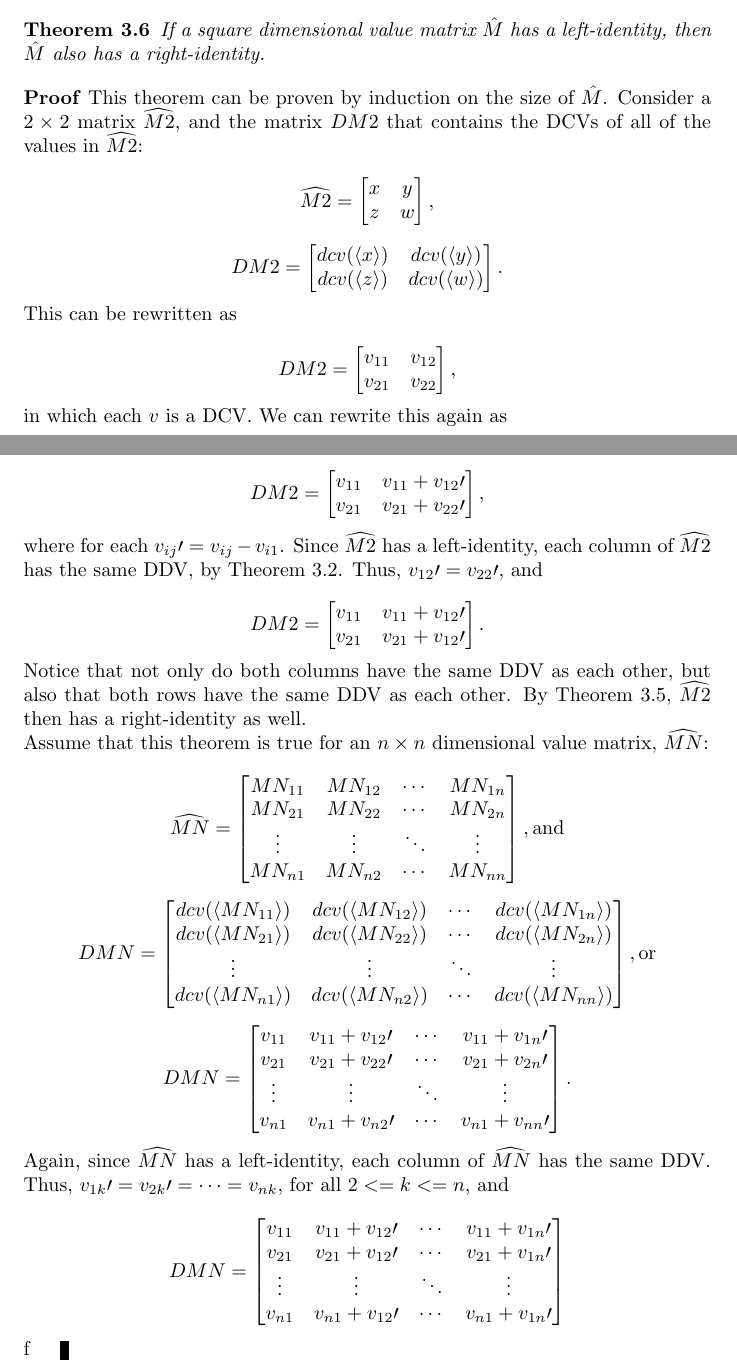
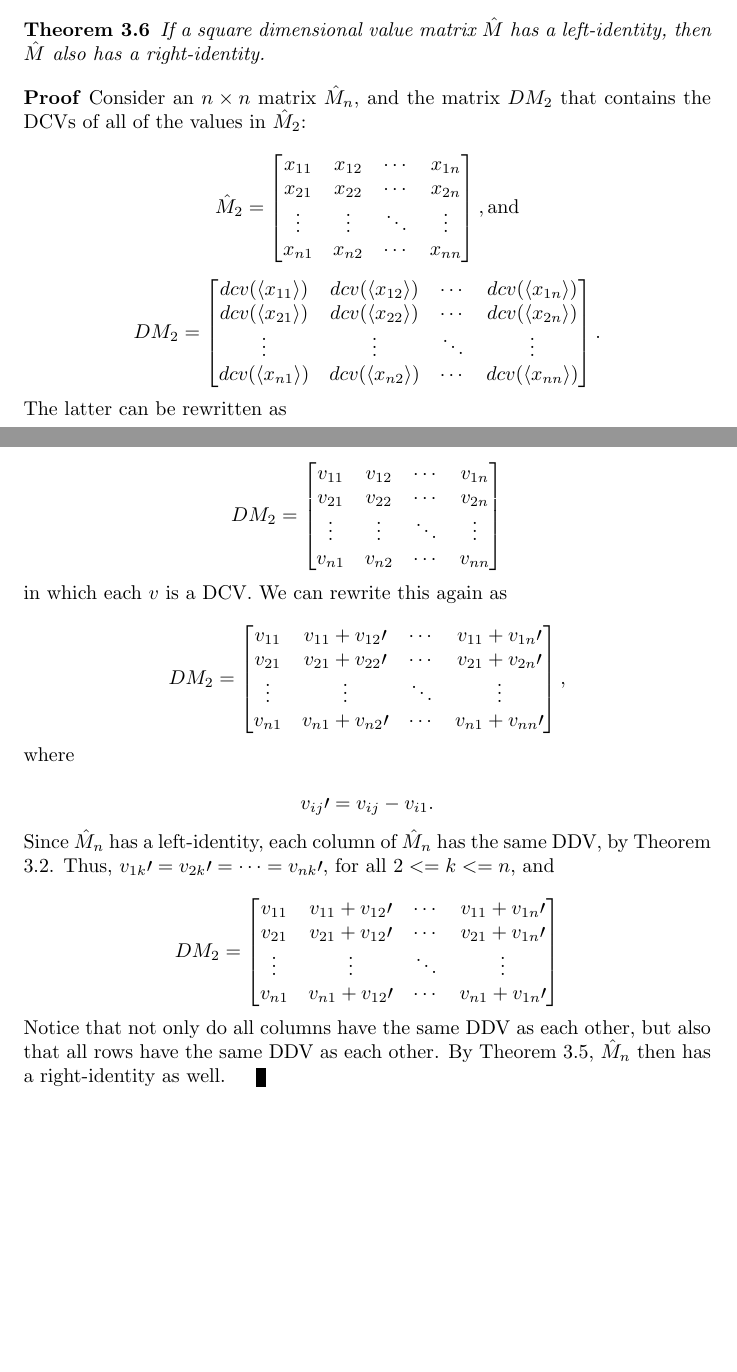
Before and after one commit to tzlaine/Units-BLAS, a LaTeX document (libs/units_blas/paper/units_blas.tex): two parts of pages 9 and 10 of 10, joined at a grey line, cut so that both start at the same text, the shorter picture padded with empty space. Compiled offline with pdfLaTeX.

Commit message:
Simplified the proof that a left identity implies a right identity.

```diff
--- a/libs/units_blas/paper/units_blas.tex
+++ b/libs/units_blas/paper/units_blas.tex
@@ -435,83 +435,59 @@ for all $i < k <= n$. \end{proof}
 \begin{thm}If a square dimensional value matrix $\hat M$  has a
   left-identity, then $\hat M$ also has a right-identity.\end{thm}
 
-\begin{proof}This theorem can be proven by induction on the size of
- $\hat M$.  Consider a $2 \times 2$ matrix $\widehat{M2}$, and the matrix
-  $DM2$ that contains the DCVs of all of the values in $\widehat{M2}$:
+\begin{proof}Consider an $n \times n$ matrix $\hat M_n$, and the matrix
+  $DM_2$ that contains the DCVs of all of the values in $\hat M_2$:
 
-\[ \widehat{M2} = \left[ \begin{matrix}
-  x & y \\
-  z & w
- \end{matrix} \right] , \]
+\[ \hat M_2 = \left[ \begin{matrix}
+  x_{11} & x_{12} & \cdots & x_{1n} \\
+  x_{21} & x_{22} & \cdots & x_{2n} \\
+  \vdots & \vdots & \ddots & \vdots \\
+  x_{n1} & x_{n2} & \cdots & x_{nn}
+ \end{matrix} \right] , \mbox{and} \]
 
-\[ DM2 = \left[ \begin{matrix}
-  dcv(\langle x \rangle) & dcv(\langle y \rangle) \\
-  dcv(\langle z \rangle) & dcv(\langle w \rangle)
+\[ DM_2 = \left[ \begin{matrix}
+  dcv(\langle x_{11} \rangle) & dcv(\langle x_{12} \rangle) & \cdots & dcv(\langle x_{1n} \rangle) \\
+  dcv(\langle x_{21} \rangle) & dcv(\langle x_{22} \rangle) & \cdots & dcv(\langle x_{2n} \rangle) \\
+  \vdots & \vdots & \ddots & \vdots \\
+  dcv(\langle x_{n1} \rangle) & dcv(\langle x_{n2} \rangle) & \cdots & dcv(\langle x_{nn} \rangle)
  \end{matrix} \right] . \]
 
-This can be rewritten as
+The latter can be rewritten as
 
-\[ DM2 = \left[ \begin{matrix}
-  v_{11} & v_{12} \\
-  v_{21} & v_{22}
- \end{matrix} \right] , \]
+\[ DM_2 = \left[ \begin{matrix}
+  v_{11} & v_{12} & \cdots & v_{1n} \\
+  v_{21} & v_{22} & \cdots & v_{2n} \\
+  \vdots & \vdots & \ddots & \vdots \\
+  v_{n1} & v_{n2} & \cdots & v_{nn}
+ \end{matrix} \right] \]
 
 in which each $v$ is a DCV.  We can rewrite this again as
 
-\[ DM2 = \left[ \begin{matrix}
-  v_{11} & v_{11} + v_{12} \prime \\
-  v_{21} & v_{21} + v_{22} \prime
- \end{matrix} \right] , \]
-
-where for each $v_{ij} \prime = v_{ij} - v_{i1}$.  Since $\widehat{M2}$ has a left-identity, each column of $\widehat{M2}$ has
-the same DDV, by Theorem \ref{if_IL_then_same_col_ddvs}.  Thus,
-$v_{12} \prime = v_{22} \prime$, and
-
-\[ DM2 = \left[ \begin{matrix}
-  v_{11} & v_{11} + v_{12} \prime \\
-  v_{21} & v_{21} + v_{12} \prime
- \end{matrix} \right] . \]
-
-Notice that not only do both columns have the same DDV as each other,
-but also that both rows have the same DDV as each other.  By Theorem
-\ref{if_same_row_ddvs_then_IR}, $\widehat{M2}$ then has a right-identity as well.
-
-Assume that this theorem is true for an $n \times n$ dimensional value
-matrix, $\widehat{MN}$:
-
-\[ \widehat{MN} = \left[ \begin{matrix}
-  MN_{11} & MN_{12} & \cdots & MN_{1n} \\
-  MN_{21} & MN_{22} & \cdots & MN_{2n} \\
-  \vdots & \vdots & \ddots & \vdots \\
-  MN_{n1} & MN_{n2} & \cdots & MN_{nn}
- \end{matrix} \right] , \mbox{and} \]
-
-\[ DMN = \left[ \begin{matrix}
-  dcv(\langle MN_{11} \rangle) & dcv(\langle MN_{12} \rangle) & \cdots & dcv(\langle MN_{1n} \rangle) \\
-  dcv(\langle MN_{21} \rangle) & dcv(\langle MN_{22} \rangle) & \cdots & dcv(\langle MN_{2n} \rangle) \\
-  \vdots & \vdots & \ddots & \vdots \\
-  dcv(\langle MN_{n1} \rangle) & dcv(\langle MN_{n2} \rangle) & \cdots & dcv(\langle MN_{nn} \rangle)
- \end{matrix} \right] , \mbox{or} \]
-
-\[ DMN = \left[ \begin{matrix}
+\[ DM_2 = \left[ \begin{matrix}
   v_{11} & v_{11} + v_{12} \prime & \cdots & v_{11} + v_{1n} \prime \\
   v_{21} & v_{21} + v_{22} \prime & \cdots & v_{21} + v_{2n} \prime \\
   \vdots & \vdots & \ddots & \vdots \\
   v_{n1} & v_{n1} + v_{n2} \prime & \cdots & v_{n1} + v_{nn} \prime
- \end{matrix} \right] . \]
+ \end{matrix} \right] , \]
 
-Again, since $\widehat{MN}$ has a left-identity, each column of
-$\widehat{MN}$ has the same DDV.  Thus, $v_{1k} \prime = v_{2k} \prime
-= \cdots =
-v_{nk}$, for all $2 <= k <= n$, and
+where
 
-\[ DMN = \left[ \begin{matrix}
+\[ v_{ij} \prime = v_{ij} - v_{i1} . \]
+
+Since $\hat M_n$ has a left-identity, each column of $\hat M_n$ has
+the same DDV, by Theorem \ref{if_IL_then_same_col_ddvs}.  Thus,
+$v_{1k} \prime = v_{2k} \prime = \cdots = v_{nk} \prime$, for all $2 <= k <=
+n$, and
+
+\[ DM_2 = \left[ \begin{matrix}
   v_{11} & v_{11} + v_{12} \prime & \cdots & v_{11} + v_{1n} \prime \\
   v_{21} & v_{21} + v_{12} \prime & \cdots & v_{21} + v_{1n} \prime \\
   \vdots & \vdots & \ddots & \vdots \\
   v_{n1} & v_{n1} + v_{12} \prime & \cdots & v_{n1} + v_{1n} \prime
  \end{matrix} \right] \]
 
-f\end{proof}
+Notice that not only do all columns have the same DDV as each other,
+but also that all rows have the same DDV as each other.  By Theorem
+\ref{if_same_row_ddvs_then_IR}, $\hat M_n$ then has a right-identity as well.\end{proof}
 
 \end{document}
```
